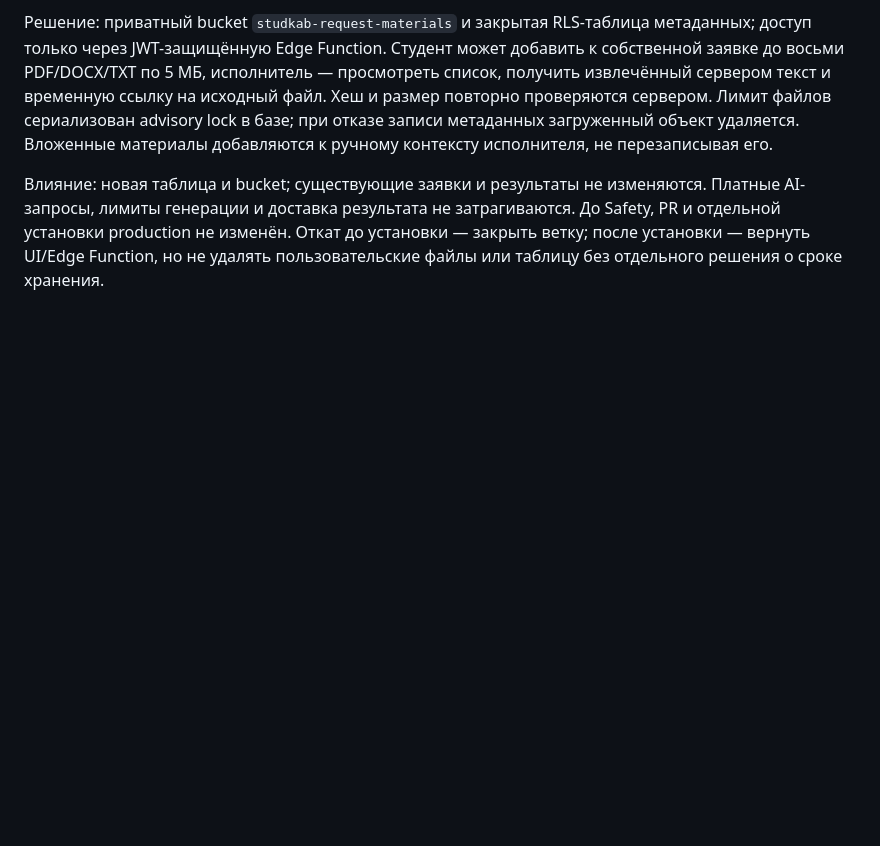
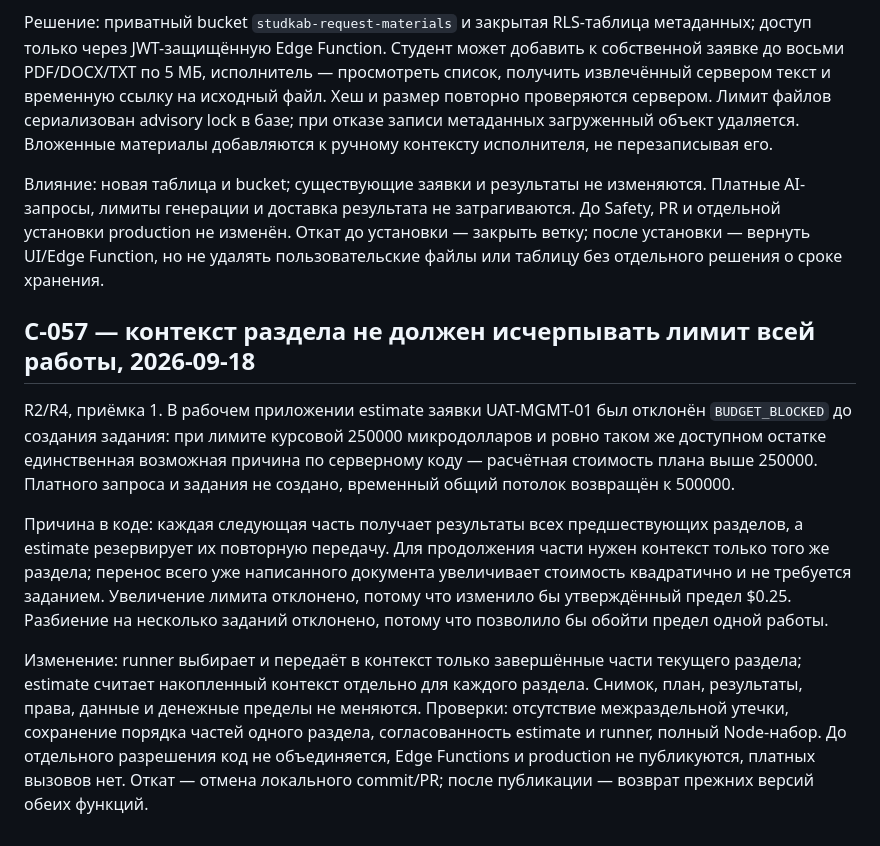
Before and after one commit to innaodincova-finpro/studkab, a Markdown page: CHANGE_CONTROL.md, the part around the change. Rendered like a GitHub page; blank space fills up the shorter version.

Commit message:
Document C-057 generation budget correction

```diff
--- a/CHANGE_CONTROL.md
+++ b/CHANGE_CONTROL.md
@@ -1136,3 +1136,26 @@ Frontend-правки не меняют авторизацию или храни
 PR и отдельной установки production не изменён. Откат до установки — закрыть ветку;
 после установки — вернуть UI/Edge Function, но не удалять пользовательские файлы или
 таблицу без отдельного решения о сроке хранения.
+
+## C-057 — контекст раздела не должен исчерпывать лимит всей работы, 2026-09-18
+
+R2/R4, приёмка 1. В рабочем приложении estimate заявки UAT-MGMT-01 был отклонён
+`BUDGET_BLOCKED` до создания задания: при лимите курсовой 250000 микродолларов и
+ровно таком же доступном остатке единственная возможная причина по серверному коду —
+расчётная стоимость плана выше 250000. Платного запроса и задания не создано,
+временный общий потолок возвращён к 500000.
+
+Причина в коде: каждая следующая часть получает результаты всех предшествующих
+разделов, а estimate резервирует их повторную передачу. Для продолжения части нужен
+контекст только того же раздела; перенос всего уже написанного документа увеличивает
+стоимость квадратично и не требуется заданием. Увеличение лимита отклонено, потому
+что изменило бы утверждённый предел $0.25. Разбиение на несколько заданий отклонено,
+потому что позволило бы обойти предел одной работы.
+
+Изменение: runner выбирает и передаёт в контекст только завершённые части текущего
+раздела; estimate считает накопленный контекст отдельно для каждого раздела. Снимок,
+план, результаты, права, данные и денежные пределы не меняются. Проверки: отсутствие
+межраздельной утечки, сохранение порядка частей одного раздела, согласованность
+estimate и runner, полный Node-набор. До отдельного разрешения код не объединяется,
+Edge Functions и production не публикуются, платных вызовов нет. Откат — отмена
+локального commit/PR; после публикации — возврат прежних версий обеих функций.
```
